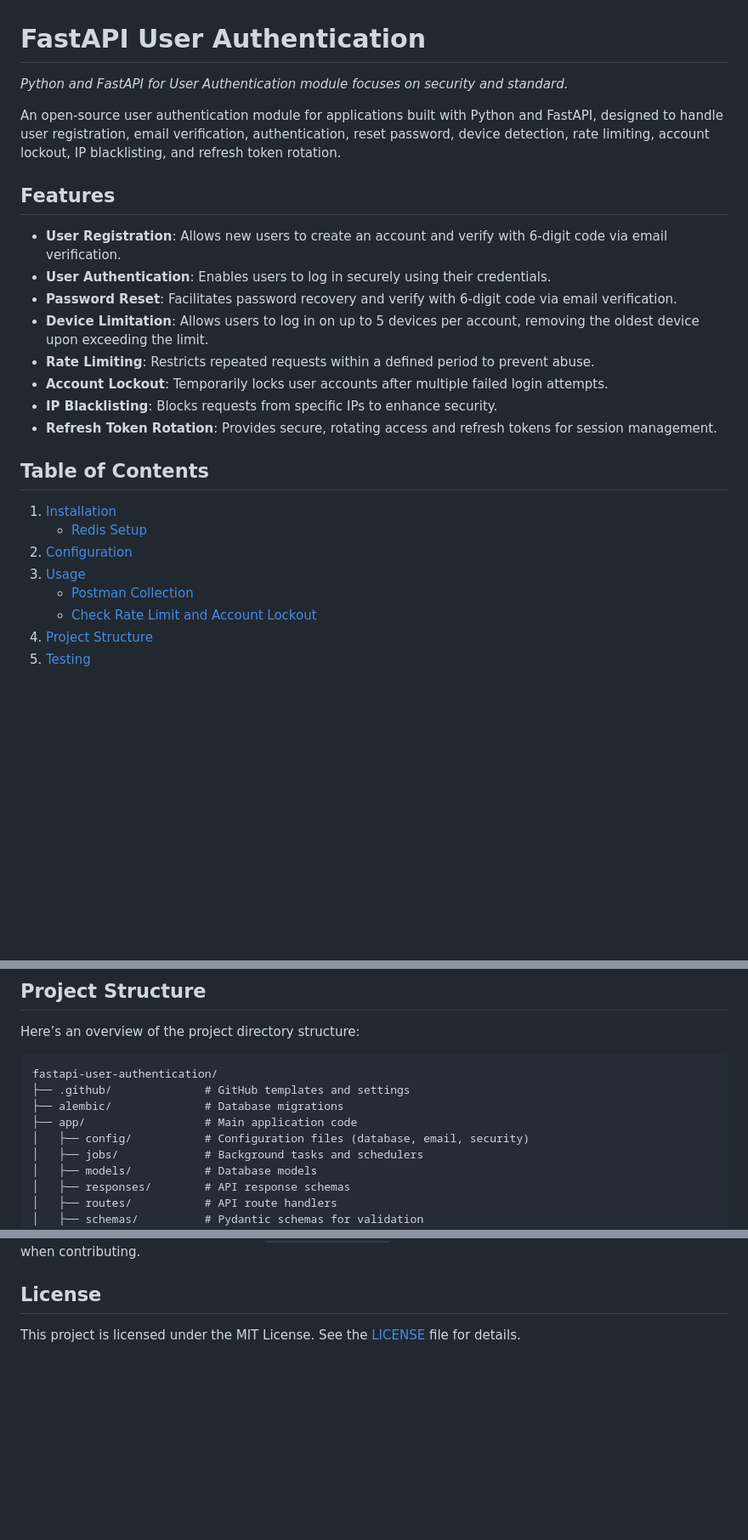
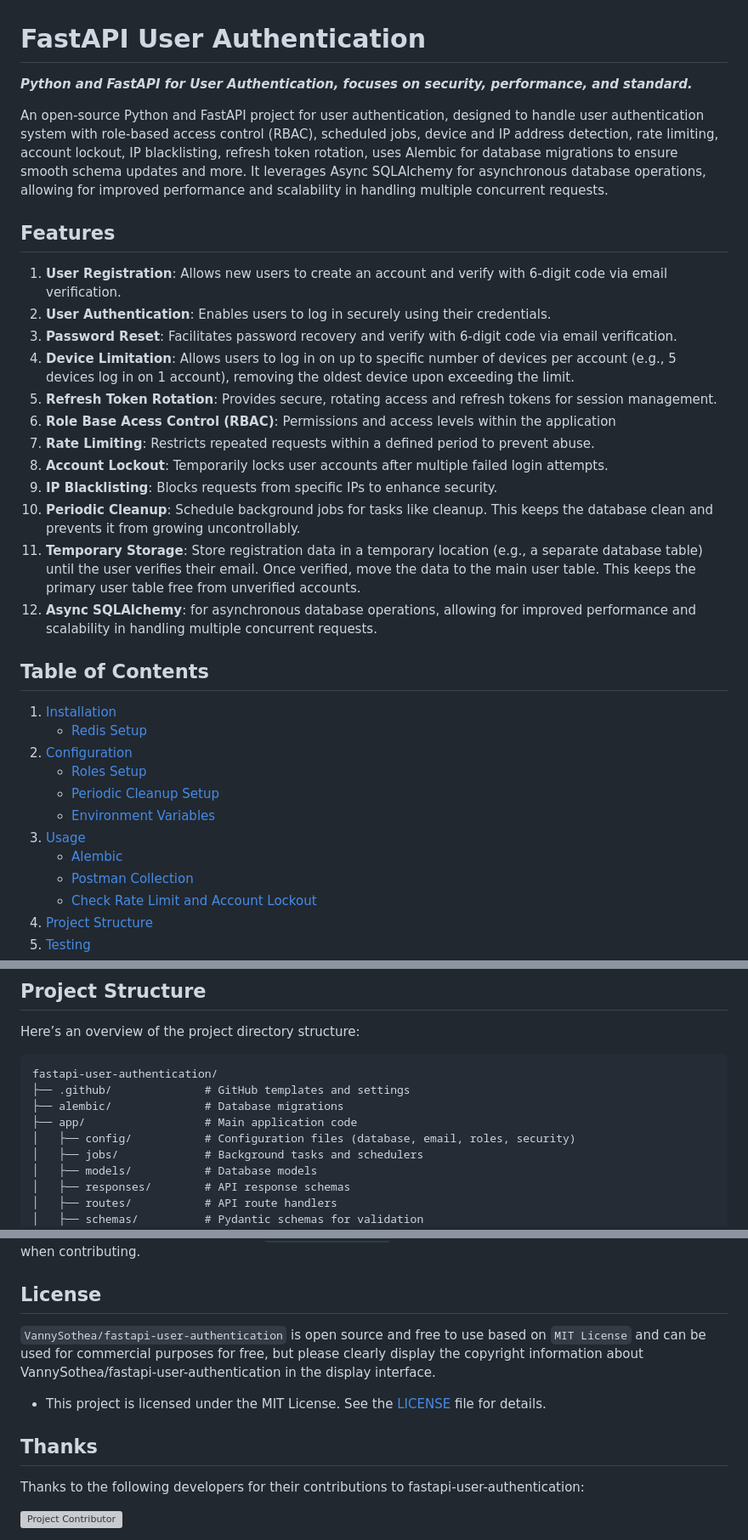
Before and after one commit to VannySothea/fastapi-user-authentication, a Markdown page: README.md, 3 parts joined by grey strips. Shown at 85% size. Rendered like a GitHub page; blank space fills up the shorter version; grey boxes are pictures that could not be loaded.

```diff
--- a/README.md
+++ b/README.md
@@ -1,23 +1,31 @@
 # FastAPI User Authentication
-<p><em>Python and FastAPI for User Authentication module focuses on security and standard.</em></p>
+<p><em><strong>Python and FastAPI for User Authentication, focuses on security, performance, and standard.</strong></em></p>
 
-An open-source user authentication module for applications built with Python and FastAPI, designed to handle user registration, email verification, authentication, reset password, device detection, rate limiting, account lockout, IP blacklisting, and refresh token rotation.
+An open-source Python and FastAPI project for user authentication, designed to handle user authentication system with role-based access control (RBAC), scheduled jobs, device and IP address detection, rate limiting, account lockout, IP blacklisting, refresh token rotation, uses Alembic for database migrations to ensure smooth schema updates and more. It leverages Async SQLAlchemy for asynchronous database operations, allowing for improved performance and scalability in handling multiple concurrent requests.
 
 ## Features
-- **User Registration**: Allows new users to create an account and verify with 6-digit code via email verification.
-- **User Authentication**: Enables users to log in securely using their credentials.
-- **Password Reset**: Facilitates password recovery and verify with 6-digit code via email verification.
-- **Device Limitation**: Allows users to log in on up to 5 devices per account, removing the oldest device upon exceeding the limit.
-- **Rate Limiting**: Restricts repeated requests within a defined period to prevent abuse.
-- **Account Lockout**: Temporarily locks user accounts after multiple failed login attempts.
-- **IP Blacklisting**: Blocks requests from specific IPs to enhance security.
-- **Refresh Token Rotation**: Provides secure, rotating access and refresh tokens for session management.
+1. **User Registration**: Allows new users to create an account and verify with 6-digit code via email verification.
+2. **User Authentication**: Enables users to log in securely using their credentials.
+3. **Password Reset**: Facilitates password recovery and verify with 6-digit code via email verification.
+4. **Device Limitation**: Allows users to log in on up to specific number of devices per account (e.g., 5 devices log in on 1 account), removing the oldest device upon exceeding the limit.
+5. **Refresh Token Rotation**: Provides secure, rotating access and refresh tokens for session management.
+6. **Role Base Acess Control (RBAC)**: Permissions and access levels within the application
+7. **Rate Limiting**: Restricts repeated requests within a defined period to prevent abuse.
+8. **Account Lockout**: Temporarily locks user accounts after multiple failed login attempts.
+9. **IP Blacklisting**: Blocks requests from specific IPs to enhance security.
+10. **Periodic Cleanup**: Schedule background jobs for tasks like cleanup. This keeps the database clean and prevents it from growing uncontrollably.
+11. **Temporary Storage**: Store registration data in a temporary location (e.g., a separate database table) until the user verifies their email. Once verified, move the data to the main user table. This keeps the primary user table free from unverified accounts.
+12. **Async SQLAlchemy**: for asynchronous database operations, allowing for improved performance and scalability in handling multiple concurrent requests.
 
 ## Table of Contents
 1. [Installation](#installation)
    - [Redis Setup](#redis-setup)
 2. [Configuration](#configuration)
+   - [Roles Setup](#role-setup)
+   - [Periodic Cleanup Setup](#periodic-cleanup-setup)
+   - [Environment Variables](#environment-variables)
 3. [Usage](#usage)
+   - [Alembic](#alembic)
    - [Postman Collection](#postman-collection)
    - [Check Rate Limit and Account Lockout](#check-rate-limit-and-account-lockout)
 4. [Project Structure](#project-structure)
@@ -190,7 +266,7 @@ fastapi-user-authentication/
 ├── .github/              # GitHub templates and settings
 ├── alembic/              # Database migrations
 ├── app/                  # Main application code
-│   ├── config/           # Configuration files (database, email, security)
+│   ├── config/           # Configuration files (database, email, roles, security)
 │   ├── jobs/             # Background tasks and schedulers
 │   ├── models/           # Database models
 │   ├── responses/        # API response schemas
@@ -235,4 +311,12 @@ Contributions are welcome! If you’d like to contribute, please follow these gu
 Please review the `CODE_OF_CONDUCT.md` file for community guidelines and best practices when contributing.
 
 ## License
-This project is licensed under the MIT License. See the [LICENSE](LICENSE) file for details.
+`VannySothea/fastapi-user-authentication` is open source and free to use based on `MIT License` and can be used for commercial purposes for free, but please clearly display the copyright information about VannySothea/fastapi-user-authentication in the display interface.
+- This project is licensed under the MIT License. See the [LICENSE](LICENSE) file for details.
+
+## Thanks
+Thanks to the following developers for their contributions to fastapi-user-authentication:
+
+<a href="https://github.com/VannySothea/fastapi-user-authentication/graphs/contributors">
+  <img src="https://contrib.rocks/image?repo=VannySothea/fastapi-user-authentication"  alt="Project Contributor"/>
+</a>
```
Also changed, not shown: other parts of README.md (+85 -17 lines).
